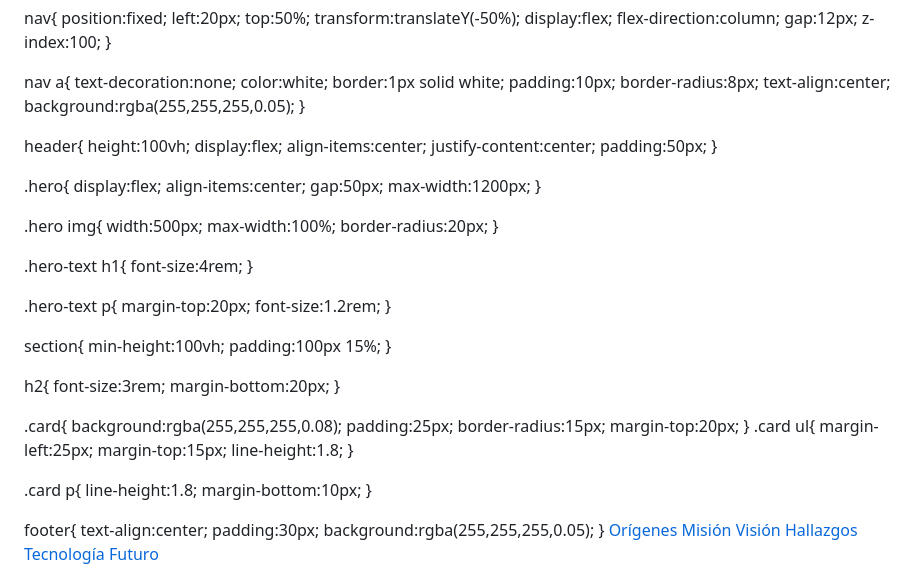
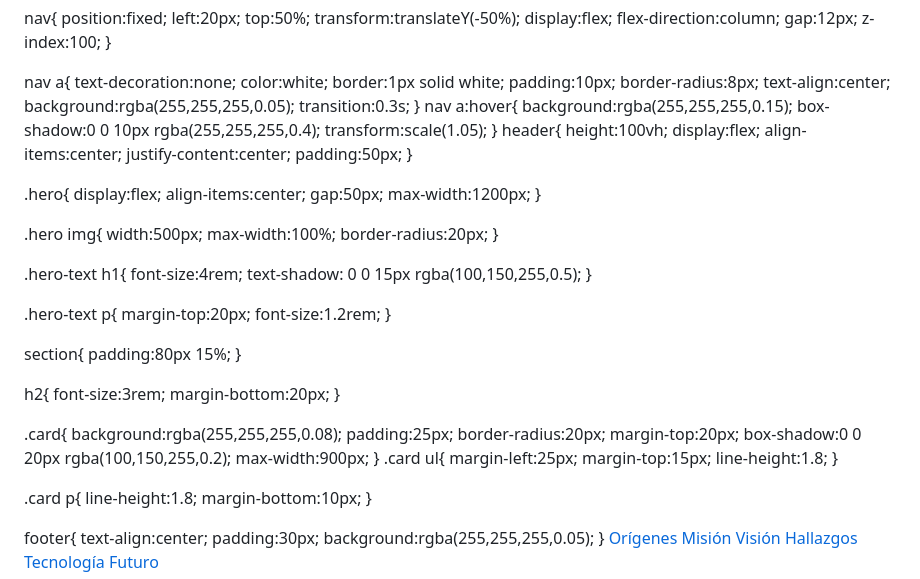
Before and after one commit to gomezlauracamila809-coder/James-webb-site, a Markdown page: README.md, the part around one of its changes. Rendered like a GitHub page.

```diff
--- a/README.md
+++ b/README.md
@@ -35,8 +35,13 @@ nav a{
     border-radius:8px;
     text-align:center;
     background:rgba(255,255,255,0.05);
+    transition:0.3s;
 }
-
+nav a:hover{
+    background:rgba(255,255,255,0.15);
+    box-shadow:0 0 10px rgba(255,255,255,0.4);
+    transform:scale(1.05);
+}
 header{
     height:100vh;
     display:flex;
@@ -60,6 +65,7 @@ header{
 
 .hero-text h1{
     font-size:4rem;
+    text-shadow: 0 0 15px rgba(100,150,255,0.5);
 }
 
 .hero-text p{
@@ -68,8 +74,7 @@ header{
 }
 
 section{
-    min-height:100vh;
-    padding:100px 15%;
+    padding:80px 15%;
 }
 
 h2{
@@ -80,8 +85,10 @@ h2{
 .card{
     background:rgba(255,255,255,0.08);
     padding:25px;
-    border-radius:15px;
+    border-radius:20px;
     margin-top:20px;
+    box-shadow:0 0 20px rgba(100,150,255,0.2);
+    max-width:900px;
 }
 .card ul{
     margin-left:25px;
```
Also changed, not shown: other parts of README.md (+1 -1 lines).
